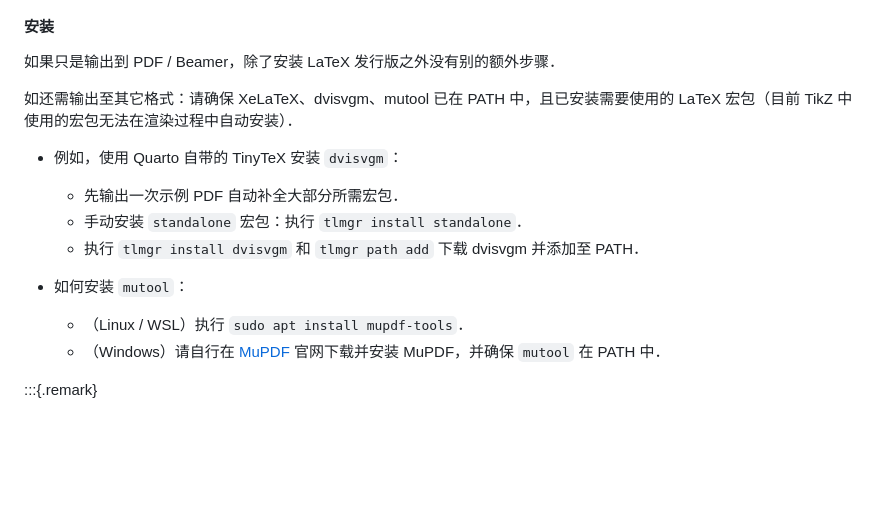
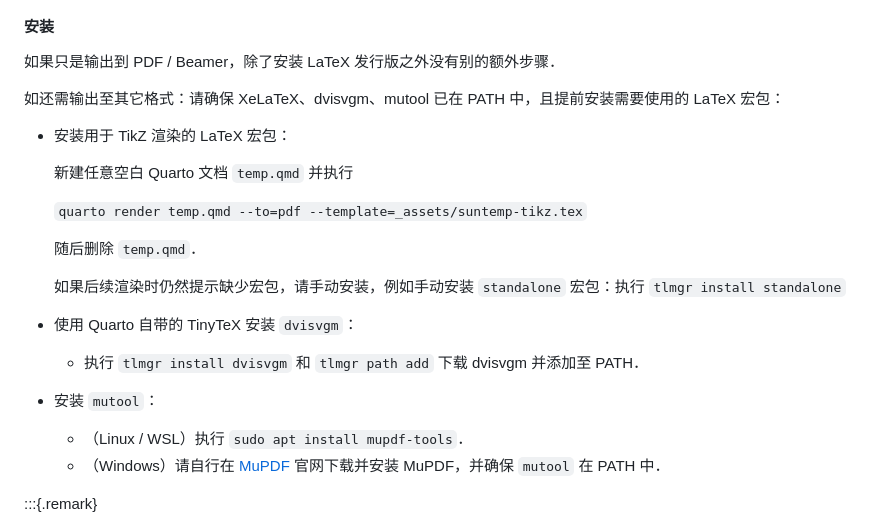
Before and after one commit to sun123zxy/sunquartex, a Markdown page: README.md, the part around the change. Rendered like a GitHub page; blank space fills up the shorter version.

```diff
--- a/README.md
+++ b/README.md
@@ -277,15 +277,23 @@ A Table
 
 如果只是输出到 PDF / Beamer，除了安装 LaTeX 发行版之外没有别的额外步骤．
 
-如还需输出至其它格式：请确保 XeLaTeX、dvisvgm、mutool 已在 PATH 中，且已安装需要使用的 LaTeX 宏包（目前 TikZ 中使用的宏包无法在渲染过程中自动安装）．
+如还需输出至其它格式：请确保 XeLaTeX、dvisvgm、mutool 已在 PATH 中，且提前安装需要使用的 LaTeX 宏包：
 
-- 例如，使用 Quarto 自带的 TinyTeX 安装 `dvisvgm`：
+- 安装用于 TikZ 渲染的 LaTeX 宏包：
 
-  - 先输出一次示例 PDF 自动补全大部分所需宏包．
-  - 手动安装 `standalone` 宏包：执行 `tlmgr install standalone`．
+  新建任意空白 Quarto 文档 `temp.qmd` 并执行
+
+  `quarto render temp.qmd --to=pdf --template=_assets/suntemp-tikz.tex`
+
+  随后删除 `temp.qmd`．
+
+  如果后续渲染时仍然提示缺少宏包，请手动安装，例如手动安装 `standalone` 宏包：执行 `tlmgr install standalone`
+
+- 使用 Quarto 自带的 TinyTeX 安装 `dvisvgm`：
+
   - 执行 `tlmgr install dvisvgm` 和 `tlmgr path add` 下载 dvisvgm 并添加至 PATH．
 
-- 如何安装 `mutool`：
+- 安装 `mutool`：
 
   - （Linux / WSL）执行 `sudo apt install mupdf-tools`．
   - （Windows）请自行在 [MuPDF](https://mupdf.com/) 官网下载并安装 MuPDF，并确保 `mutool` 在 PATH 中．
```
